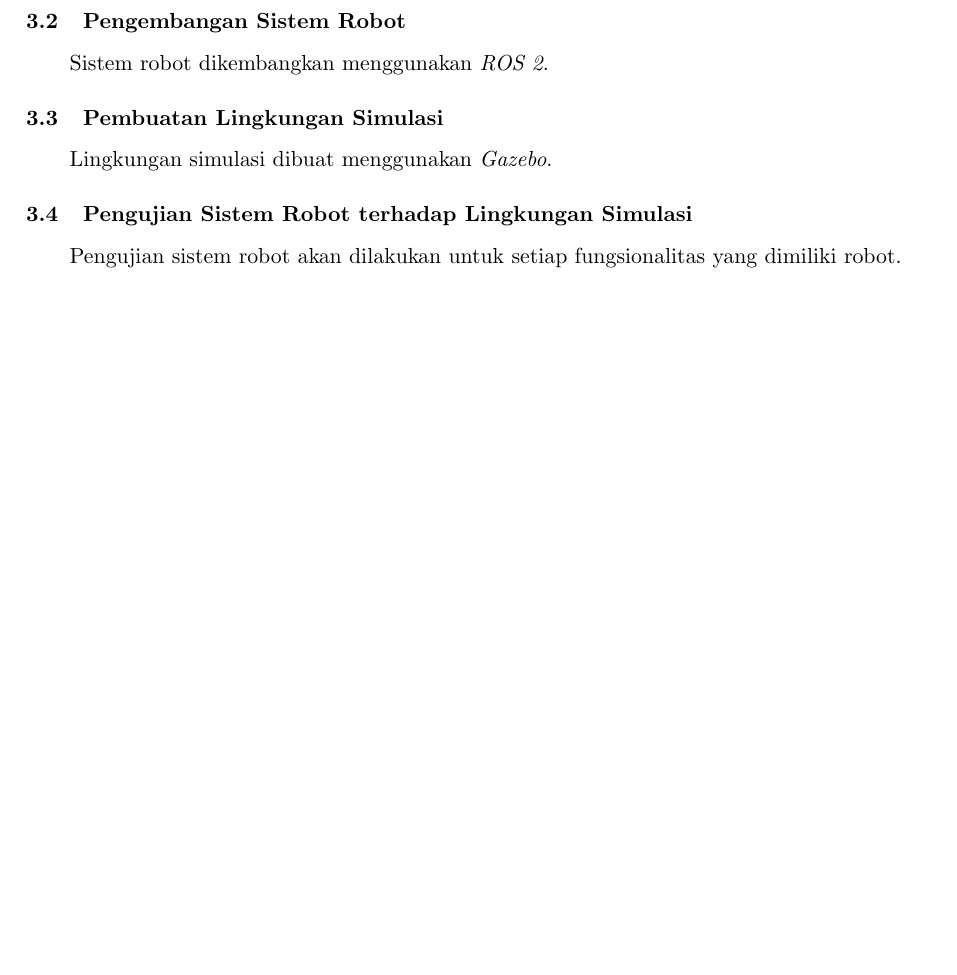
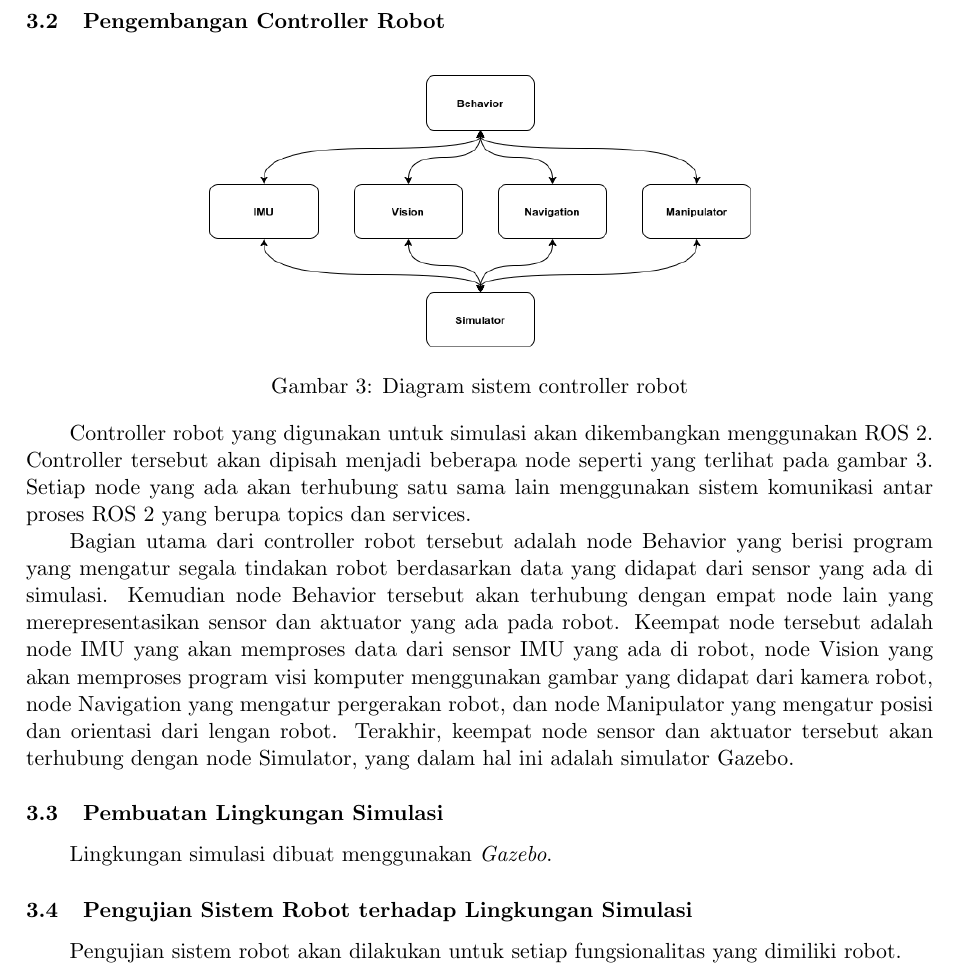
Before and after one commit to threeal/proposal-ta-simulasi-robot, a LaTeX document (main.tex, which reads konten/3-metodologi.tex): part of page 5 of 7 before the commit and part of page 5 of 8 after it, cut so that both start at the same text, the shorter picture padded with empty space. Compiled offline with pdfLaTeX.

Commit message:
fill pengembangan controller robot in metodologi

```diff
--- a/konten/3-metodologi.tex
+++ b/konten/3-metodologi.tex
@@ -16,9 +16,22 @@ Robot ini dilengkapi dengan beberapa sensor seperti IMU (\emph{inertial measurem
 Selain itu robot ini juga dilengkapi dengan dua lengan seperti robot manipulator yang bisa diatur pada berbagai posisi dan orientasi \citep{Iqbal2012}.
 Dengan adanya sensor dan lengan ini diharapkan robot mampu melakukan tindakan assistive secara sosial sesuai dengan data yang didapatkan dari sensor yang ada.
 
-\subsection{Pengembangan Sistem Robot}
+\subsection{Pengembangan Controller Robot}
 
-Sistem robot dikembangkan menggunakan \emph{ROS 2}.
+\begin{figure} [ht] \centering
+	\includegraphics[scale=0.45]{gambar/robot-controller.png}
+	\caption{Diagram sistem controller robot}
+	\label{fig:RobotController}
+\end{figure}
+
+Controller robot yang digunakan untuk simulasi akan dikembangkan menggunakan ROS 2.
+Controller tersebut akan dipisah menjadi beberapa node seperti yang terlihat pada gambar \ref{fig:RobotController}.
+Setiap node yang ada akan terhubung satu sama lain menggunakan sistem komunikasi antar proses ROS 2 yang berupa topics dan services.
+
+Bagian utama dari controller robot tersebut adalah node Behavior yang berisi program yang mengatur segala tindakan robot berdasarkan data yang didapat dari sensor yang ada di simulasi.
+Kemudian node Behavior tersebut akan terhubung dengan empat node lain yang merepresentasikan sensor dan aktuator yang ada pada robot.
+Keempat node tersebut adalah node IMU yang akan memproses data dari sensor IMU yang ada di robot, node Vision yang akan memproses program visi komputer menggunakan gambar yang didapat dari kamera robot, node Navigation yang mengatur pergerakan robot, dan node Manipulator yang mengatur posisi dan orientasi dari lengan robot.
+Terakhir, keempat node sensor dan aktuator tersebut akan terhubung dengan node Simulator, yang dalam hal ini adalah simulator Gazebo.
 
 \subsection{Pembuatan Lingkungan Simulasi}
 
```
Also changed, not shown: gambar/robot-controller.png (added), 1 other file.
